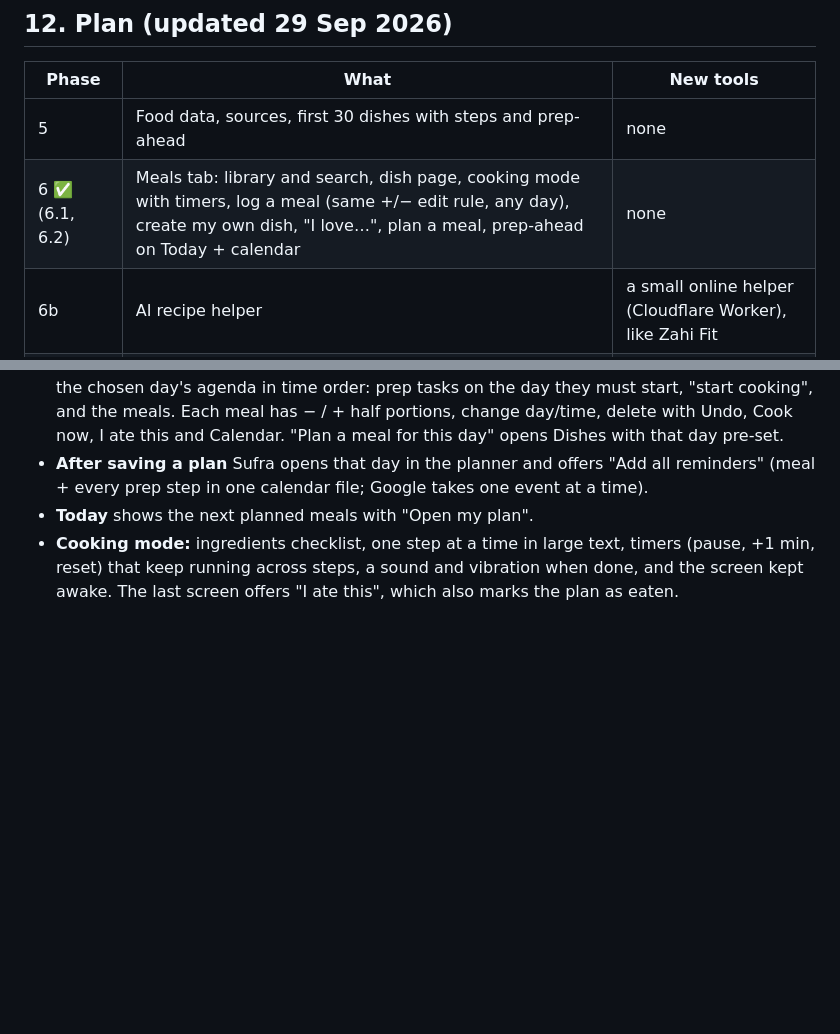
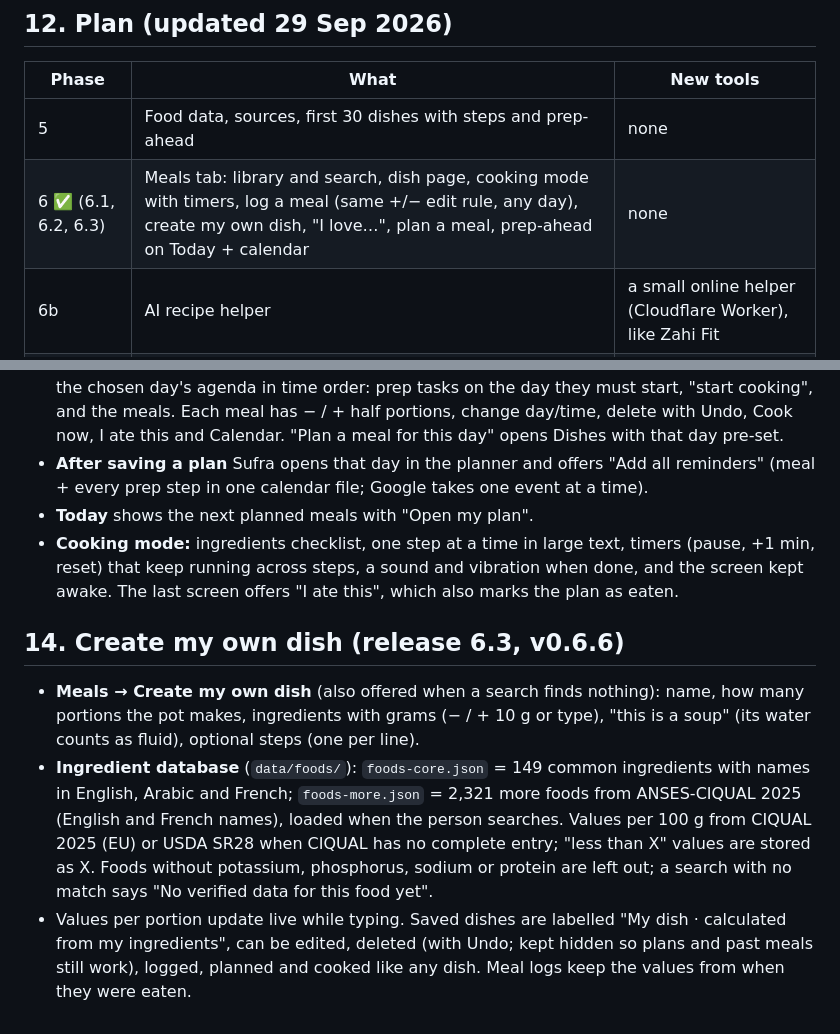
Before and after one commit to Zchamoun/sufra, a Markdown page: docs/SPEC.md, 2 parts joined by grey strips. Rendered like a GitHub page; blank space fills up the shorter version.

```diff
--- a/docs/SPEC.md
+++ b/docs/SPEC.md
@@ -104,7 +104,7 @@ sw.js               offline copy and update control
 | Phase | What | New tools |
 |---|---|---|
 | 5 | Food data, sources, first 30 dishes with steps and prep-ahead | none |
-| 6 ✅ (6.1, 6.2) | Meals tab: library and search, dish page, cooking mode with timers, log a meal (same +/− edit rule, any day), create my own dish, "I love…", plan a meal, prep-ahead on Today + calendar | none |
+| 6 ✅ (6.1, 6.2, 6.3) | Meals tab: library and search, dish page, cooking mode with timers, log a meal (same +/− edit rule, any day), create my own dish, "I love…", plan a meal, prep-ahead on Today + calendar | none |
 | 6b | AI recipe helper | a small online helper (Cloudflare Worker), like Zahi Fit |
 | 7 | Guides, thirst tips, kidney-friendly cooking tips with sources, questions for my care team, verified emergency numbers | none |
 | 8 | Install, offline, accessibility, desktop width | none |
@@ -119,3 +119,8 @@ sw.js               offline copy and update control
 - **After saving a plan** Sufra opens that day in the planner and offers "Add all reminders" (meal + every prep step in one calendar file; Google takes one event at a time).
 - **Today** shows the next planned meals with "Open my plan".
 - **Cooking mode:** ingredients checklist, one step at a time in large text, timers (pause, +1 min, reset) that keep running across steps, a sound and vibration when done, and the screen kept awake. The last screen offers "I ate this", which also marks the plan as eaten.
+
+## 14. Create my own dish (release 6.3, v0.6.6)
+- **Meals → Create my own dish** (also offered when a search finds nothing): name, how many portions the pot makes, ingredients with grams (− / + 10 g or type), "this is a soup" (its water counts as fluid), optional steps (one per line).
+- **Ingredient database** (`data/foods/`): `foods-core.json` = 149 common ingredients with names in English, Arabic and French; `foods-more.json` = 2,321 more foods from ANSES-CIQUAL 2025 (English and French names), loaded when the person searches. Values per 100 g from CIQUAL 2025 (EU) or USDA SR28 when CIQUAL has no complete entry; "less than X" values are stored as X. Foods without potassium, phosphorus, sodium or protein are left out; a search with no match says "No verified data for this food yet".
+- Values per portion update live while typing. Saved dishes are labelled "My dish · calculated from my ingredients", can be edited, deleted (with Undo; kept hidden so plans and past meals still work), logged, planned and cooked like any dish. Meal logs keep the values from when they were eaten.
```
